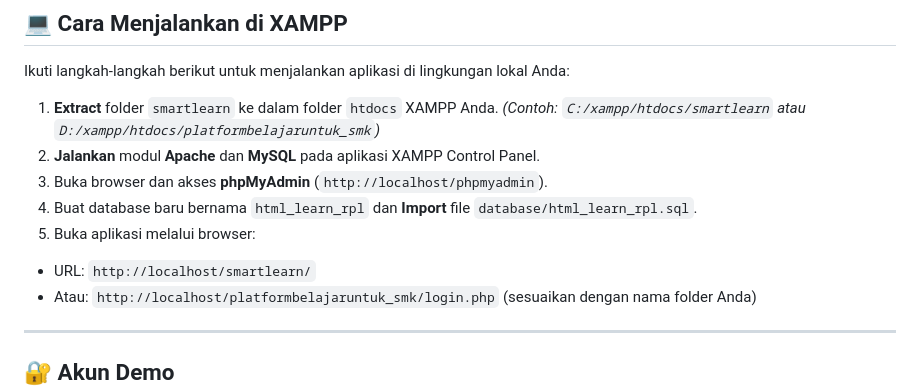
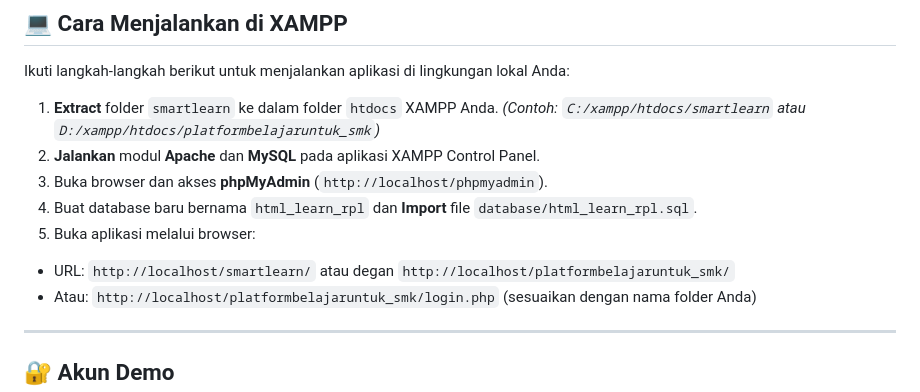
Before and after one commit to naandarz/platformbelajaruntuk_smk, a Markdown page: README.md, the part around the change. Rendered like a GitHub page.

Commit message:
change url

```diff
--- a/README.md
+++ b/README.md
@@ -16,7 +16,7 @@ Ikuti langkah-langkah berikut untuk menjalankan aplikasi di lingkungan lokal And
 3. Buka browser dan akses **phpMyAdmin** (`http://localhost/phpmyadmin`).
 4. Buat database baru bernama `html_learn_rpl` dan **Import** file `database/html_learn_rpl.sql`.
 5. Buka aplikasi melalui browser:
-* URL: `http://localhost/smartlearn/`
+* URL: `http://localhost/smartlearn/` atau degan `http://localhost/platformbelajaruntuk_smk/`
 * Atau: `http://localhost/platformbelajaruntuk_smk/login.php` (sesuaikan dengan nama folder Anda)
 
 
```
